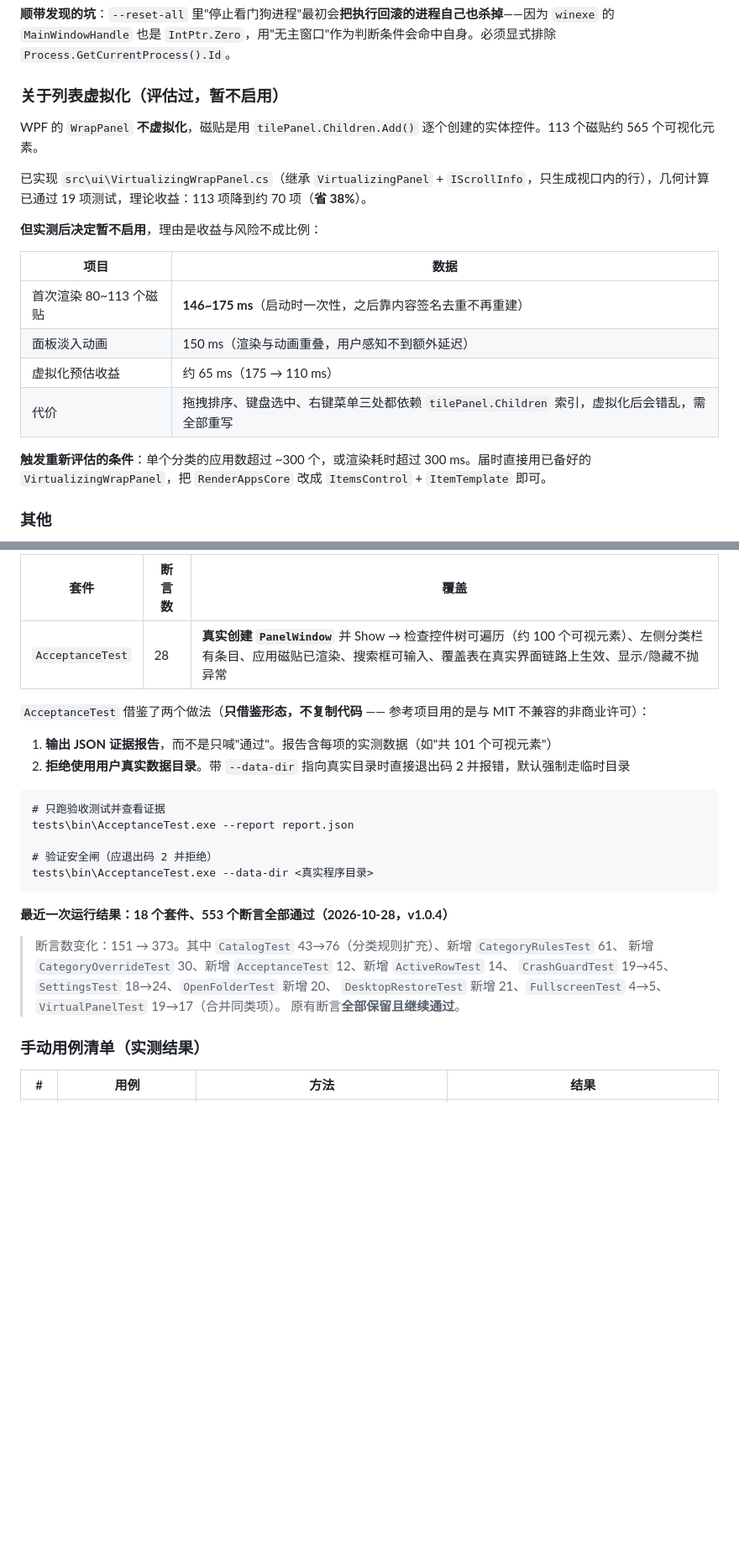
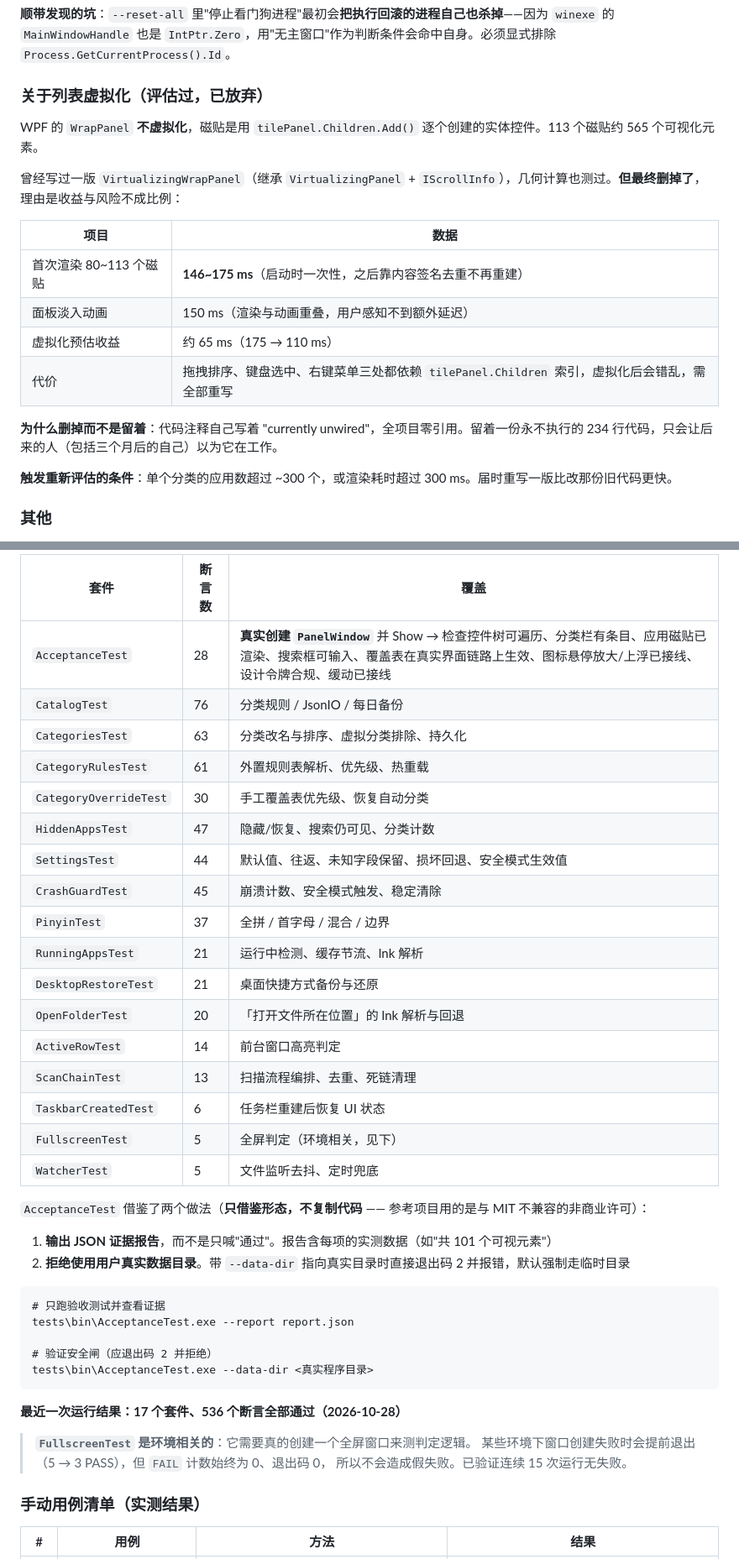
Before and after one commit to zhongyi0102/clover-start, a Markdown page: README.md, 2 parts joined by grey strips. Shown at 84% size. GitHub-like rendering; blank space fills up the shorter version.

````diff
--- a/README.md
+++ b/README.md
@@ -639,13 +706,11 @@ CloverStart.exe --restore-system   只还原系统状态然后退出
 
 **顺带发现的坑**：`--reset-all` 里"停止看门狗进程"最初会**把执行回滚的进程自己也杀掉**——因为 `winexe` 的 `MainWindowHandle` 也是 `IntPtr.Zero`，用"无主窗口"作为判断条件会命中自身。必须显式排除 `Process.GetCurrentProcess().Id`。
 
-### 关于列表虚拟化（评估过，暂不启用）
+### 关于列表虚拟化（评估过，已放弃）
 
 WPF 的 `WrapPanel` **不虚拟化**，磁贴是用 `tilePanel.Children.Add()` 逐个创建的实体控件。113 个磁贴约 565 个可视化元素。
 
-已实现 `src\ui\VirtualizingWrapPanel.cs`（继承 `VirtualizingPanel` + `IScrollInfo`，只生成视口内的行），几何计算已通过 19 项测试，理论收益：113 项降到约 70 项（**省 38%**）。
-
-**但实测后决定暂不启用**，理由是收益与风险不成比例：
+曾经写过一版 `VirtualizingWrapPanel`（继承 `VirtualizingPanel` + `IScrollInfo`），几何计算也测过。**但最终删掉了**，理由是收益与风险不成比例：
 
 | 项目 | 数据 |
 |---|---|
@@ -654,7 +719,9 @@ WPF 的 `WrapPanel` **不虚拟化**，磁贴是用 `tilePanel.Children.Add()`
 | 虚拟化预估收益 | 约 65 ms（175 → 110 ms） |
 | 代价 | 拖拽排序、键盘选中、右键菜单三处都依赖 `tilePanel.Children` 索引，虚拟化后会错乱，需全部重写 |
 
-**触发重新评估的条件**：单个分类的应用数超过 ~300 个，或渲染耗时超过 300 ms。届时直接用已备好的 `VirtualizingWrapPanel`，把 `RenderAppsCore` 改成 `ItemsControl` + `ItemTemplate` 即可。
+**为什么删掉而不是留着**：代码注释自己写着 "currently unwired"，全项目零引用。留着一份永不执行的 234 行代码，只会让后来的人（包括三个月后的自己）以为它在工作。
+
+**触发重新评估的条件**：单个分类的应用数超过 ~300 个，或渲染耗时超过 300 ms。届时重写一版比改那份旧代码更快。
 
 
 ### 其他
@@ -741,7 +807,23 @@ powershell -NoProfile -ExecutionPolicy Bypass -File tests\run-tests.ps1
 
 | 套件 | 断言数 | 覆盖 |
 |---|---|---|
-| `AcceptanceTest` | 28 | **真实创建 `PanelWindow`** 并 Show → 检查控件树可遍历（约 100 个可视元素）、左侧分类栏有条目、应用磁贴已渲染、搜索框可输入、覆盖表在真实界面链路上生效、显示/隐藏不抛异常 |
+| `AcceptanceTest` | 28 | **真实创建 `PanelWindow`** 并 Show → 检查控件树可遍历、分类栏有条目、应用磁贴已渲染、搜索框可输入、覆盖表在真实界面链路上生效、图标悬停放大/上浮已接线、设计令牌合规、缓动已接线 |
+| `CatalogTest` | 76 | 分类规则 / JsonIO / 每日备份 |
+| `CategoriesTest` | 63 | 分类改名与排序、虚拟分类排除、持久化 |
+| `CategoryRulesTest` | 61 | 外置规则表解析、优先级、热重载 |
+| `CategoryOverrideTest` | 30 | 手工覆盖表优先级、恢复自动分类 |
+| `HiddenAppsTest` | 47 | 隐藏/恢复、搜索仍可见、分类计数 |
+| `SettingsTest` | 44 | 默认值、往返、未知字段保留、损坏回退、安全模式生效值 |
+| `CrashGuardTest` | 45 | 崩溃计数、安全模式触发、稳定清除 |
+| `PinyinTest` | 37 | 全拼 / 首字母 / 混合 / 边界 |
+| `RunningAppsTest` | 21 | 运行中检测、缓存节流、lnk 解析 |
+| `DesktopRestoreTest` | 21 | 桌面快捷方式备份与还原 |
+| `OpenFolderTest` | 20 | 「打开文件所在位置」的 lnk 解析与回退 |
+| `ActiveRowTest` | 14 | 前台窗口高亮判定 |
+| `ScanChainTest` | 13 | 扫描流程编排、去重、死链清理 |
+| `TaskbarCreatedTest` | 6 | 任务栏重建后恢复 UI 状态 |
+| `FullscreenTest` | 5 | 全屏判定（环境相关，见下） |
+| `WatcherTest` | 5 | 文件监听去抖、定时兜底 |
 
 `AcceptanceTest` 借鉴了两个做法（**只借鉴形态，不复制代码** —— 参考项目用的是与 MIT 不兼容的非商业许可）：
 
@@ -756,13 +838,11 @@ tests\bin\AcceptanceTest.exe --report report.json
 tests\bin\AcceptanceTest.exe --data-dir <真实程序目录>
 ```
 
-**最近一次运行结果：18 个套件、553 个断言全部通过（2026-10-28，v1.0.4）**
+**最近一次运行结果：17 个套件、536 个断言全部通过（2026-10-28）**
 
-> 断言数变化：151 → 373。其中 `CatalogTest` 43→76（分类规则扩充）、新增 `CategoryRulesTest` 61、
-> 新增 `CategoryOverrideTest` 30、新增 `AcceptanceTest` 12、新增 `ActiveRowTest` 14、
-> `CrashGuardTest` 19→45、`SettingsTest` 18→24、`OpenFolderTest` 新增 20、
-> `DesktopRestoreTest` 新增 21、`FullscreenTest` 4→5、`VirtualPanelTest` 19→17（合并同类项）。
-> 原有断言**全部保留且继续通过**。
+> **`FullscreenTest` 是环境相关的**：它需要真的创建一个全屏窗口来测判定逻辑。
+> 某些环境下窗口创建失败时会提前退出（5 → 3 PASS），但 `FAIL` 计数始终为 0、退出码 0，
+> 所以不会造成假失败。已验证连续 15 次运行无失败。
 
 ### 手动用例清单（实测结果）
 
````
Also changed, not shown: other parts of README.md (+86 -20 lines), res/screenshot-dark.png, res/screenshot-light.png.
